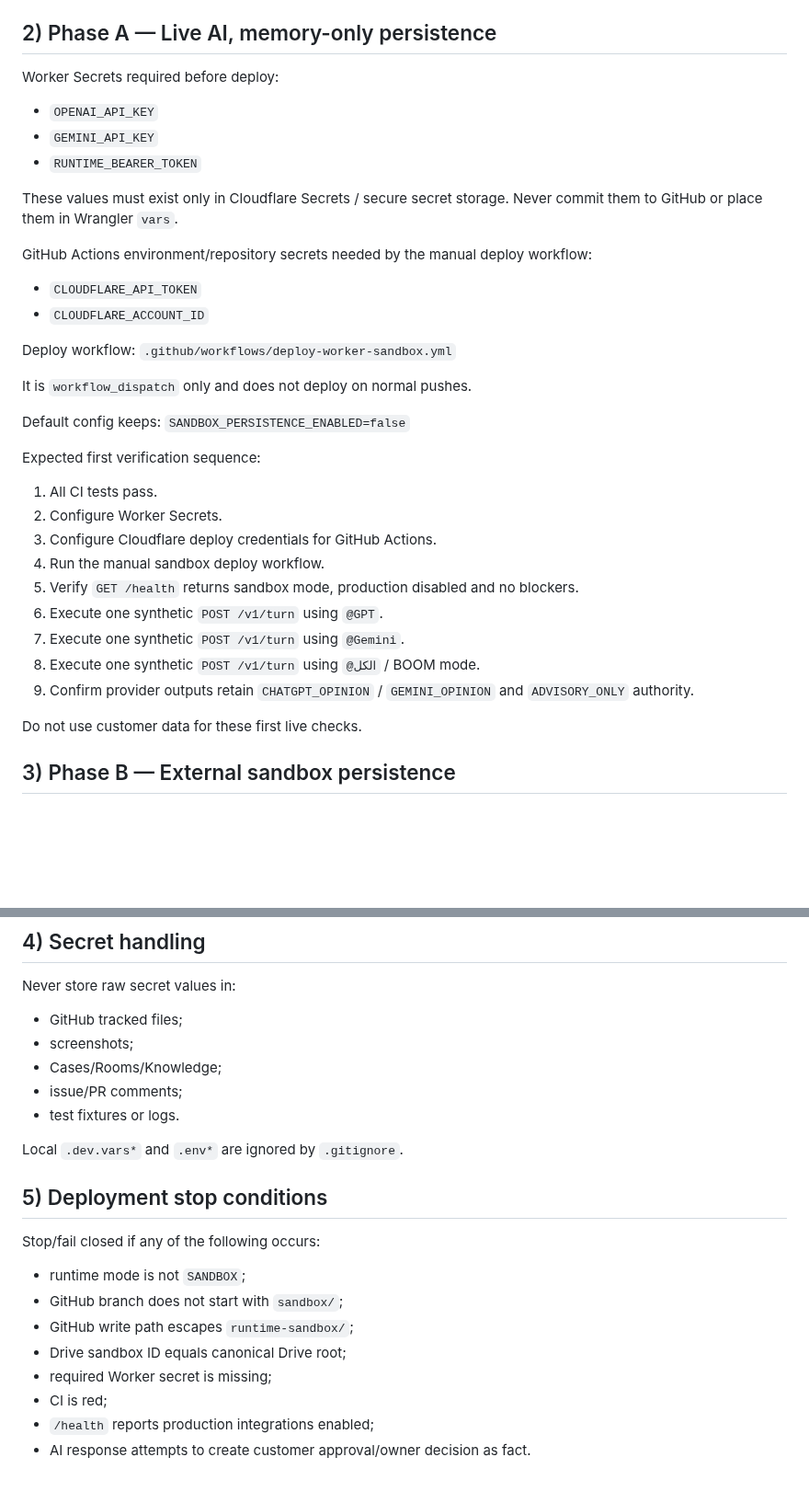
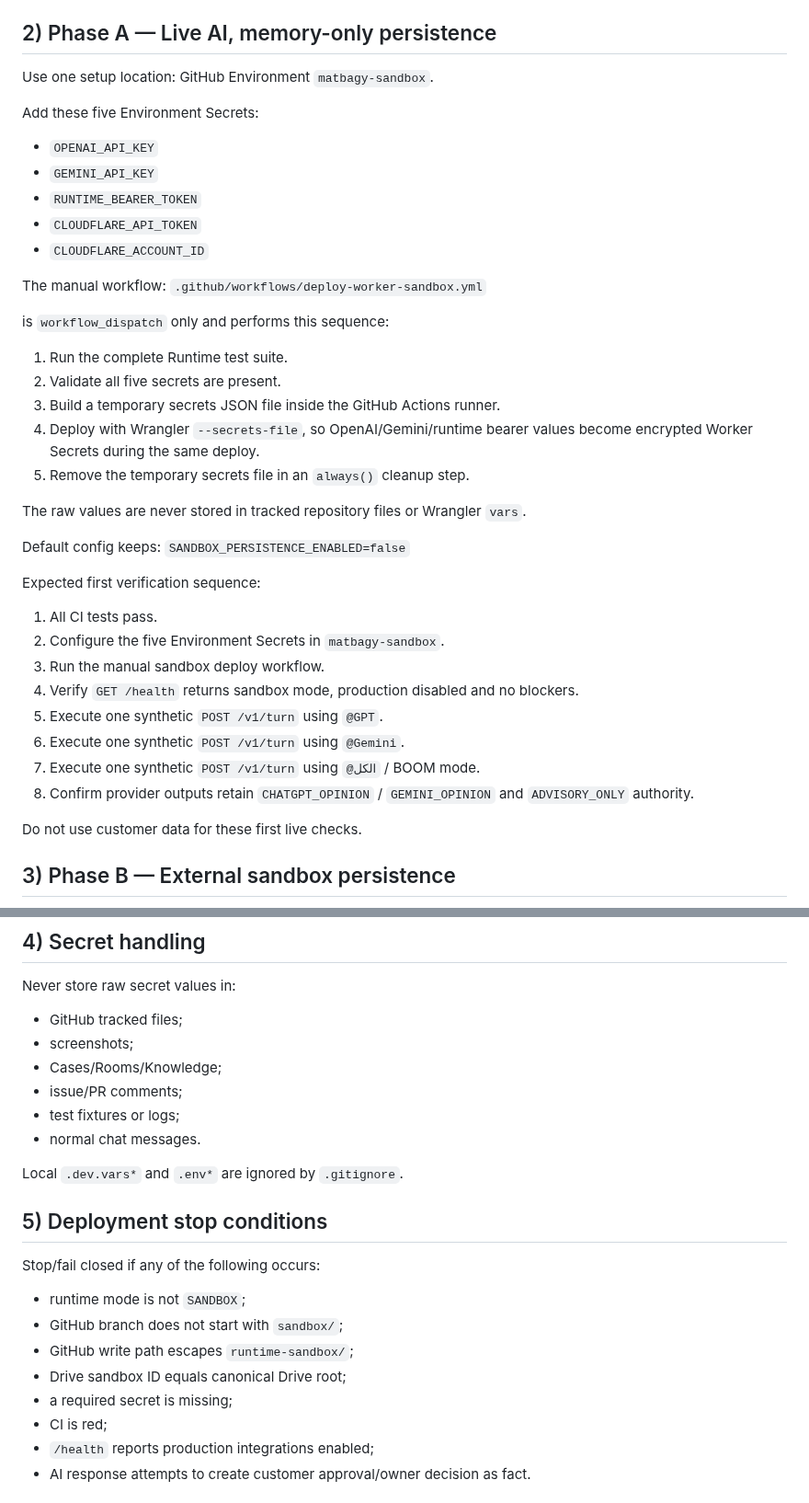
Before and after one commit to fawakhry/Matbagy-Design-Workflow, a Markdown page: runtime/CLOUDFLARE_SANDBOX_DEPLOYMENT.md, 2 parts joined by grey strips. Shown at 92% size. GitHub-like rendering; blank space fills up the shorter version.

Commit message:
Simplify Cloudflare deployment runbook to GitHub environment secrets

```diff
--- a/runtime/CLOUDFLARE_SANDBOX_DEPLOYMENT.md
+++ b/runtime/CLOUDFLARE_SANDBOX_DEPLOYMENT.md
@@ -22,35 +22,39 @@ Boundaries:
 
 ## 2) Phase A — Live AI, memory-only persistence
 
-Worker Secrets required before deploy:
+Use one setup location: GitHub Environment `matbagy-sandbox`.
+
+Add these five Environment Secrets:
 - `OPENAI_API_KEY`
 - `GEMINI_API_KEY`
 - `RUNTIME_BEARER_TOKEN`
-
-These values must exist only in Cloudflare Secrets / secure secret storage. Never commit them to GitHub or place them in Wrangler `vars`.
-
-GitHub Actions environment/repository secrets needed by the manual deploy workflow:
 - `CLOUDFLARE_API_TOKEN`
 - `CLOUDFLARE_ACCOUNT_ID`
 
-Deploy workflow:
+The manual workflow:
 `.github/workflows/deploy-worker-sandbox.yml`
 
-It is `workflow_dispatch` only and does not deploy on normal pushes.
+is `workflow_dispatch` only and performs this sequence:
+1. Run the complete Runtime test suite.
+2. Validate all five secrets are present.
+3. Build a temporary secrets JSON file inside the GitHub Actions runner.
+4. Deploy with Wrangler `--secrets-file`, so OpenAI/Gemini/runtime bearer values become encrypted Worker Secrets during the same deploy.
+5. Remove the temporary secrets file in an `always()` cleanup step.
+
+The raw values are never stored in tracked repository files or Wrangler `vars`.
 
 Default config keeps:
 `SANDBOX_PERSISTENCE_ENABLED=false`
 
 Expected first verification sequence:
 1. All CI tests pass.
-2. Configure Worker Secrets.
-3. Configure Cloudflare deploy credentials for GitHub Actions.
-4. Run the manual sandbox deploy workflow.
-5. Verify `GET /health` returns sandbox mode, production disabled and no blockers.
-6. Execute one synthetic `POST /v1/turn` using `@GPT`.
-7. Execute one synthetic `POST /v1/turn` using `@Gemini`.
-8. Execute one synthetic `POST /v1/turn` using `@الكل` / BOOM mode.
-9. Confirm provider outputs retain `CHATGPT_OPINION` / `GEMINI_OPINION` and `ADVISORY_ONLY` authority.
+2. Configure the five Environment Secrets in `matbagy-sandbox`.
+3. Run the manual sandbox deploy workflow.
+4. Verify `GET /health` returns sandbox mode, production disabled and no blockers.
+5. Execute one synthetic `POST /v1/turn` using `@GPT`.
+6. Execute one synthetic `POST /v1/turn` using `@Gemini`.
+7. Execute one synthetic `POST /v1/turn` using `@الكل` / BOOM mode.
+8. Confirm provider outputs retain `CHATGPT_OPINION` / `GEMINI_OPINION` and `ADVISORY_ONLY` authority.
 
 Do not use customer data for these first live checks.
 
@@ -85,7 +89,8 @@ Never store raw secret values in:
 - screenshots;
 - Cases/Rooms/Knowledge;
 - issue/PR comments;
-- test fixtures or logs.
+- test fixtures or logs;
+- normal chat messages.
 
 Local `.dev.vars*` and `.env*` are ignored by `.gitignore`.
 
@@ -96,7 +101,7 @@ Stop/fail closed if any of the following occurs:
 - GitHub branch does not start with `sandbox/`;
 - GitHub write path escapes `runtime-sandbox/`;
 - Drive sandbox ID equals canonical Drive root;
-- required Worker secret is missing;
+- a required secret is missing;
 - CI is red;
 - `/health` reports production integrations enabled;
 - AI response attempts to create customer approval/owner decision as fact.
```
